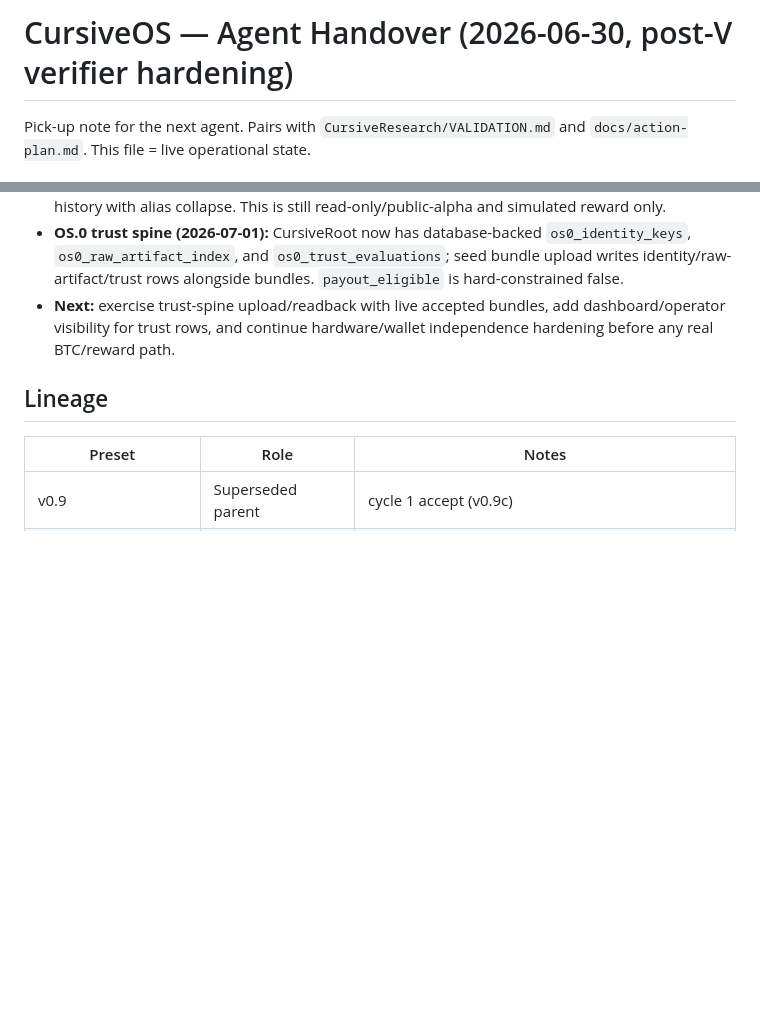
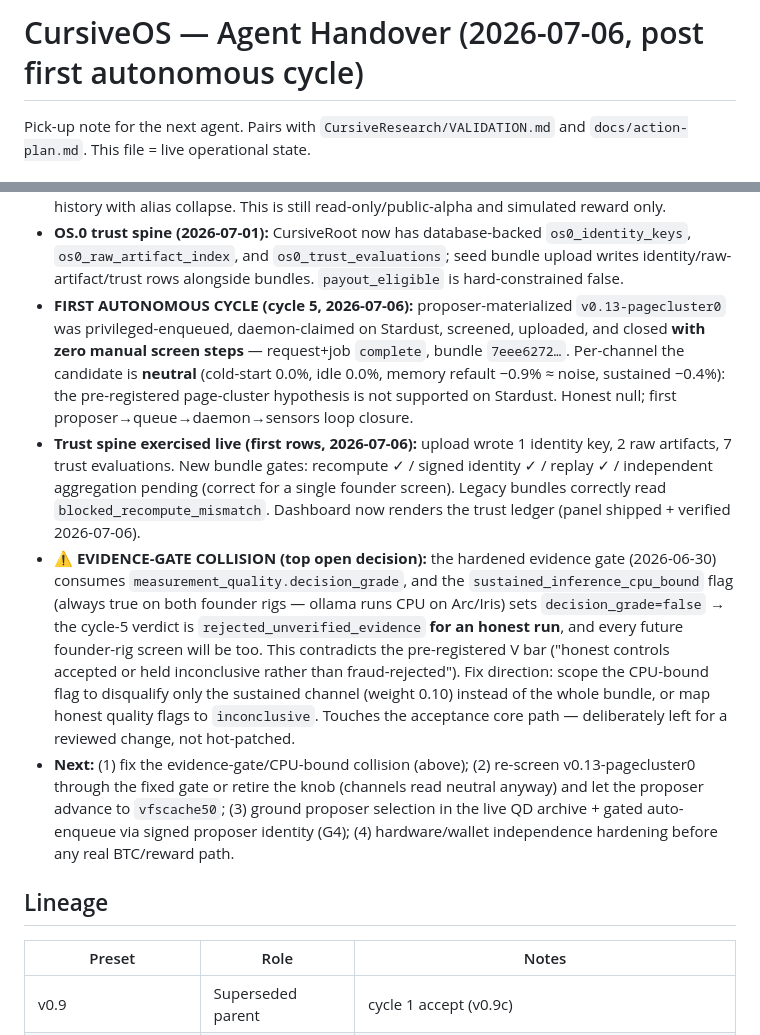
Before and after one commit to connormatthewdouglas/CursiveOS, a Markdown page: HANDOVER.md, 2 parts joined by grey strips. Drawn GitHub-style; blank space fills up the shorter version.

```diff
--- a/HANDOVER.md
+++ b/HANDOVER.md
@@ -1,4 +1,4 @@
-# CursiveOS — Agent Handover (2026-06-30, post-V verifier hardening)
+# CursiveOS — Agent Handover (2026-07-06, post first autonomous cycle)
 
 Pick-up note for the next agent. Pairs with `CursiveResearch/VALIDATION.md` and
 `docs/action-plan.md`. This file = live operational state.
@@ -18,7 +18,10 @@ Pick-up note for the next agent. Pairs with `CursiveResearch/VALIDATION.md` and
 - **OS.0 identity contract (2026-07-01):** wrapper + contributor daemon canonical machine ids are `sha256(HW_ID_TUPLE + "\\n")[:16]` (`fingerprint_version=2`). See `docs/os0-machine-identity-contract.md`; dashboard tests collapse aliases and count only `claimed/running` daemon jobs as active.
 - **OS.0 dashboard contribution panel (2026-07-01):** dashboard keeps completed requests visible, joins jobs back to request/candidate/reward metadata, and renders per-machine contribution history with alias collapse. This is still read-only/public-alpha and simulated reward only.
 - **OS.0 trust spine (2026-07-01):** CursiveRoot now has database-backed `os0_identity_keys`, `os0_raw_artifact_index`, and `os0_trust_evaluations`; seed bundle upload writes identity/raw-artifact/trust rows alongside bundles. `payout_eligible` is hard-constrained false.
-- **Next:** exercise trust-spine upload/readback with live accepted bundles, add dashboard/operator visibility for trust rows, and continue hardware/wallet independence hardening before any real BTC/reward path.
+- **FIRST AUTONOMOUS CYCLE (cycle 5, 2026-07-06):** proposer-materialized `v0.13-pagecluster0` was privileged-enqueued, daemon-claimed on Stardust, screened, uploaded, and closed **with zero manual screen steps** — request+job `complete`, bundle `7eee6272…`. Per-channel the candidate is **neutral** (cold-start 0.0%, idle 0.0%, memory refault −0.9% ≈ noise, sustained −0.4%): the pre-registered page-cluster hypothesis is not supported on Stardust. Honest null; first proposer→queue→daemon→sensors loop closure.
+- **Trust spine exercised live (first rows, 2026-07-06):** upload wrote 1 identity key, 2 raw artifacts, 7 trust evaluations. New bundle gates: recompute ✓ / signed identity ✓ / replay ✓ / independent aggregation pending (correct for a single founder screen). Legacy bundles correctly read `blocked_recompute_mismatch`. Dashboard now renders the trust ledger (panel shipped + verified 2026-07-06).
+- **⚠ EVIDENCE-GATE COLLISION (top open decision):** the hardened evidence gate (2026-06-30) consumes `measurement_quality.decision_grade`, and the `sustained_inference_cpu_bound` flag (always true on both founder rigs — ollama runs CPU on Arc/Iris) sets `decision_grade=false` → the cycle-5 verdict is `rejected_unverified_evidence` **for an honest run**, and every future founder-rig screen will be too. This contradicts the pre-registered V bar ("honest controls accepted or held inconclusive rather than fraud-rejected"). Fix direction: scope the CPU-bound flag to disqualify only the sustained channel (weight 0.10) instead of the whole bundle, or map honest quality flags to `inconclusive`. Touches the acceptance core path — deliberately left for a reviewed change, not hot-patched.
+- **Next:** (1) fix the evidence-gate/CPU-bound collision (above); (2) re-screen v0.13-pagecluster0 through the fixed gate or retire the knob (channels read neutral anyway) and let the proposer advance to `vfscache50`; (3) ground proposer selection in the live QD archive + gated auto-enqueue via signed proposer identity (G4); (4) hardware/wallet independence hardening before any real BTC/reward path.
 
 ## Lineage
 
```
Also changed, not shown: docs/action-plan.md (+5 -5 lines).
